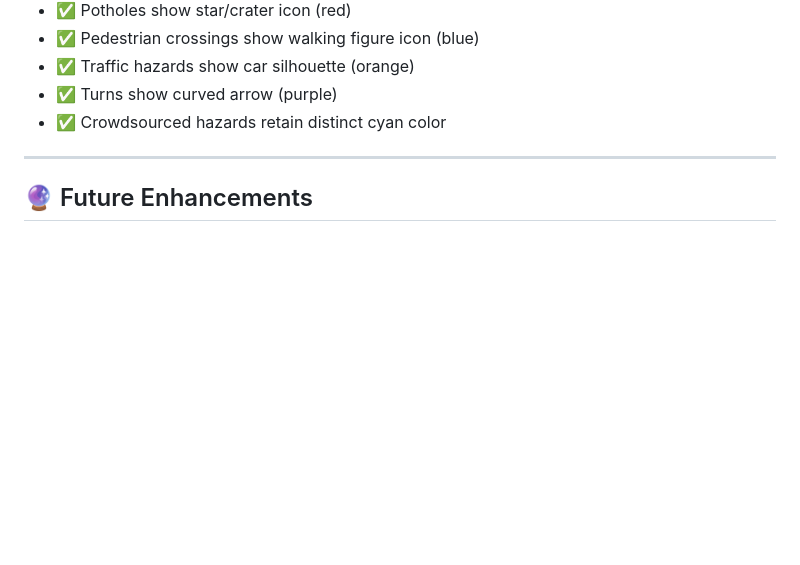
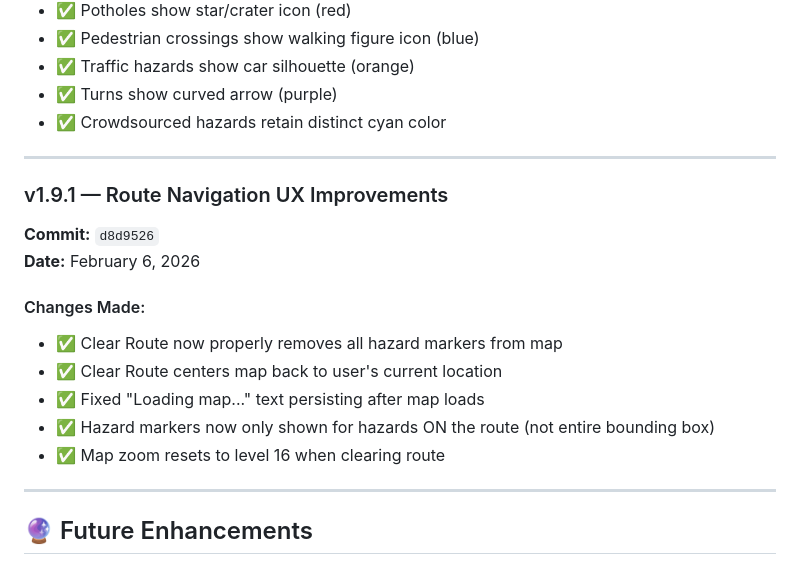
Before and after one commit to thesamotar/SafeMaps, a Markdown page: README.md, the part around the change. Rendered like a GitHub page; blank space fills up the shorter version.

Commit message:
docs: Update README with v1.9.1 changelog for navigation UX fixes

```diff
--- a/README.md
+++ b/README.md
@@ -361,6 +361,20 @@ SafeMaps/
 
 ---
 
+### v1.9.1 — Route Navigation UX Improvements
+
+**Commit:** `d8d9526`
+**Date:** February 6, 2026
+
+#### Changes Made:
+- ✅ Clear Route now properly removes all hazard markers from map
+- ✅ Clear Route centers map back to user's current location
+- ✅ Fixed "Loading map..." text persisting after map loads
+- ✅ Hazard markers now only shown for hazards ON the route (not entire bounding box)
+- ✅ Map zoom resets to level 16 when clearing route
+
+---
+
 ## 🔮 Future Enhancements
 
 - [ ] Add hazard type filtering in the UI
```
